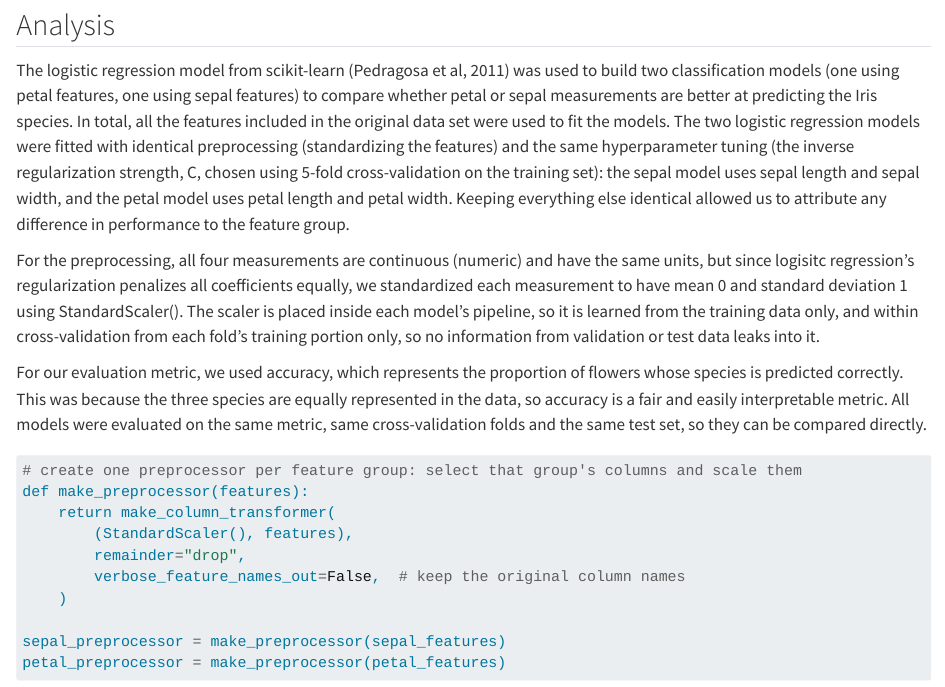
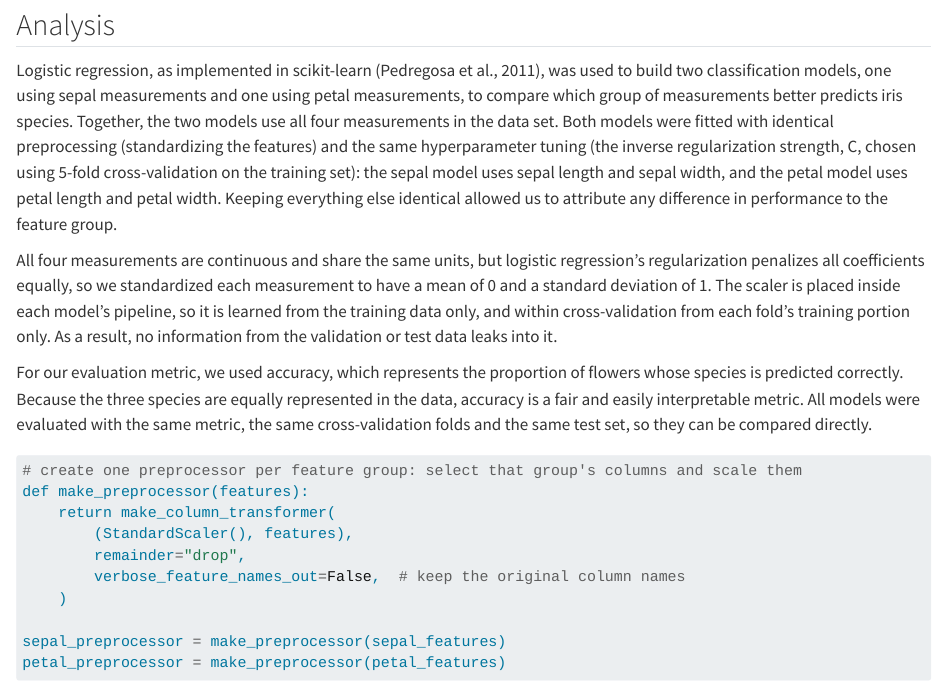
Before and after one commit to UBC-MDS-2026-27/DSCI-522-Group-33, a Quarto document (analysis/predict-iris-classification.qmd): the page in a window 1100 px wide, from 2810 px down. Rendered offline with R 4.5, knitr and Pandoc in place of Quarto, with nearby package versions; some code elsewhere in the file could not run offline.

Commit message:
polished writing and fixed discrepancies in code

````diff
--- a/analysis/predict-iris-classification.qmd
+++ b/analysis/predict-iris-classification.qmd
@@ -113,11 +113,11 @@ petal_features = ["petal_length_cm", "petal_width_cm"]
 
 ## Analysis
 
-The logistic regression model from scikit-learn (Pedragosa et al, 2011) was used to build two classification models (one using petal features, one using sepal features) to compare whether petal or sepal measurements are better at predicting the Iris species. In total, all the features included in the original data set were used to fit the models. The two logistic regression models were fitted with identical preprocessing (standardizing the features) and the same hyperparameter tuning (the inverse regularization strength, C, chosen using 5-fold cross-validation on the training set): the sepal model uses sepal length and sepal width, and the petal model uses petal length and petal width. Keeping everything else identical allowed us to attribute any difference in performance to the feature group.
+Logistic regression, as implemented in scikit-learn (Pedregosa et al., 2011), was used to build two classification models, one using sepal measurements and one using petal measurements, to compare which group of measurements better predicts iris species. Together, the two models use all four measurements in the data set. Both models were fitted with identical preprocessing (standardizing the features) and the same hyperparameter tuning (the inverse regularization strength, C, chosen using 5-fold cross-validation on the training set): the sepal model uses sepal length and sepal width, and the petal model uses petal length and petal width. Keeping everything else identical allowed us to attribute any difference in performance to the feature group.
 
-For the preprocessing, all four measurements are continuous (numeric) and have the same units, but since logisitc regression's regularization penalizes all coefficients equally, we standardized each measurement to have mean 0 and standard deviation 1 using StandardScaler(). The scaler is placed inside each model's pipeline, so it is learned from the training data only, and within cross-validation from each fold's training portion only, so no information from validation or test data leaks into it.
+All four measurements are continuous and share the same units, but logistic regression’s regularization penalizes all coefficients equally, so we standardized each measurement to have a mean of 0 and a standard deviation of 1. The scaler is placed inside each model’s pipeline, so it is learned from the training data only, and within cross-validation from each fold’s training portion only. As a result, no information from the validation or test data leaks into it.
 
-For our evaluation metric, we used accuracy, which represents the proportion of flowers whose species is predicted correctly. This was because the three species are equally represented in the data, so accuracy is a fair and easily interpretable metric. All models were evaluated on the same metric, same cross-validation folds and the same test set, so they can be compared directly.
+For our evaluation metric, we used accuracy, which represents the proportion of flowers whose species is predicted correctly. Because the three species are equally represented in the data, accuracy is a fair and easily interpretable metric. All models were evaluated with the same metric, the same cross-validation folds and the same test set, so they can be compared directly.
 
 ```{python}
 # create one preprocessor per feature group: select that group's columns and scale them
````
